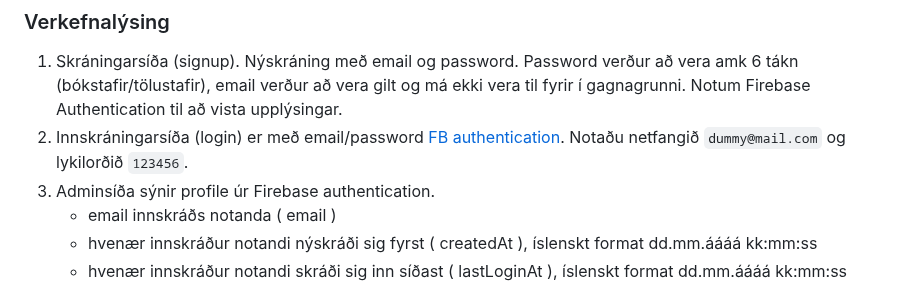
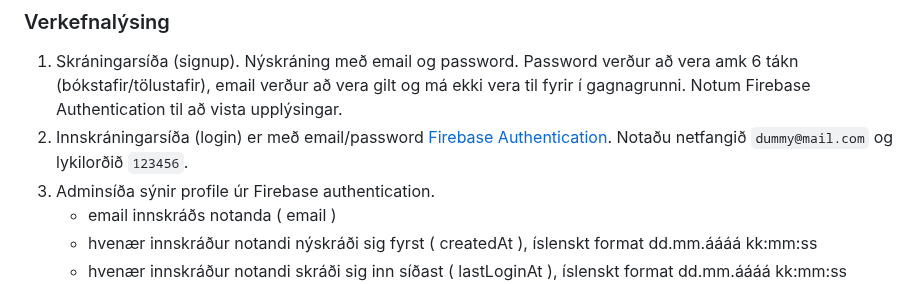
Before and after one commit to vefthroun/Namsefni, a Markdown page: Verkefni4.md, the part around the change. Drawn GitHub-style.

Commit message:
í vinnslu...

```diff
--- a/Verkefni4.md
+++ b/Verkefni4.md
@@ -15,7 +15,7 @@
 
 ### Verkefnalýsing
 1. Skráningarsíða (signup).  Nýskráning með email og password.  Password verður að vera amk 6 tákn (bókstafir/tölustafir), email verður að vera gilt og má ekki vera til fyrir í gagnagrunni.  Notum Firebase Authentication til að vista upplýsingar.
-1. Innskráningarsíða (login) er með email/password [FB authentication](https://github.com/nhorvath/Pyrebase4#authentication). Notaðu netfangið `dummy@mail.com` og lykilorðið `123456`.
+1. Innskráningarsíða (login) er með email/password [Firebase Authentication](https://github.com/nhorvath/Pyrebase4#authentication). Notaðu netfangið `dummy@mail.com` og lykilorðið `123456`.
 1. Adminsíða sýnir profile úr Firebase authentication.
     - email innskráðs notanda ( email )
     - hvenær innskráður notandi nýskráði sig fyrst ( createdAt ), íslenskt format dd.mm.áááá kk:mm:ss
```
